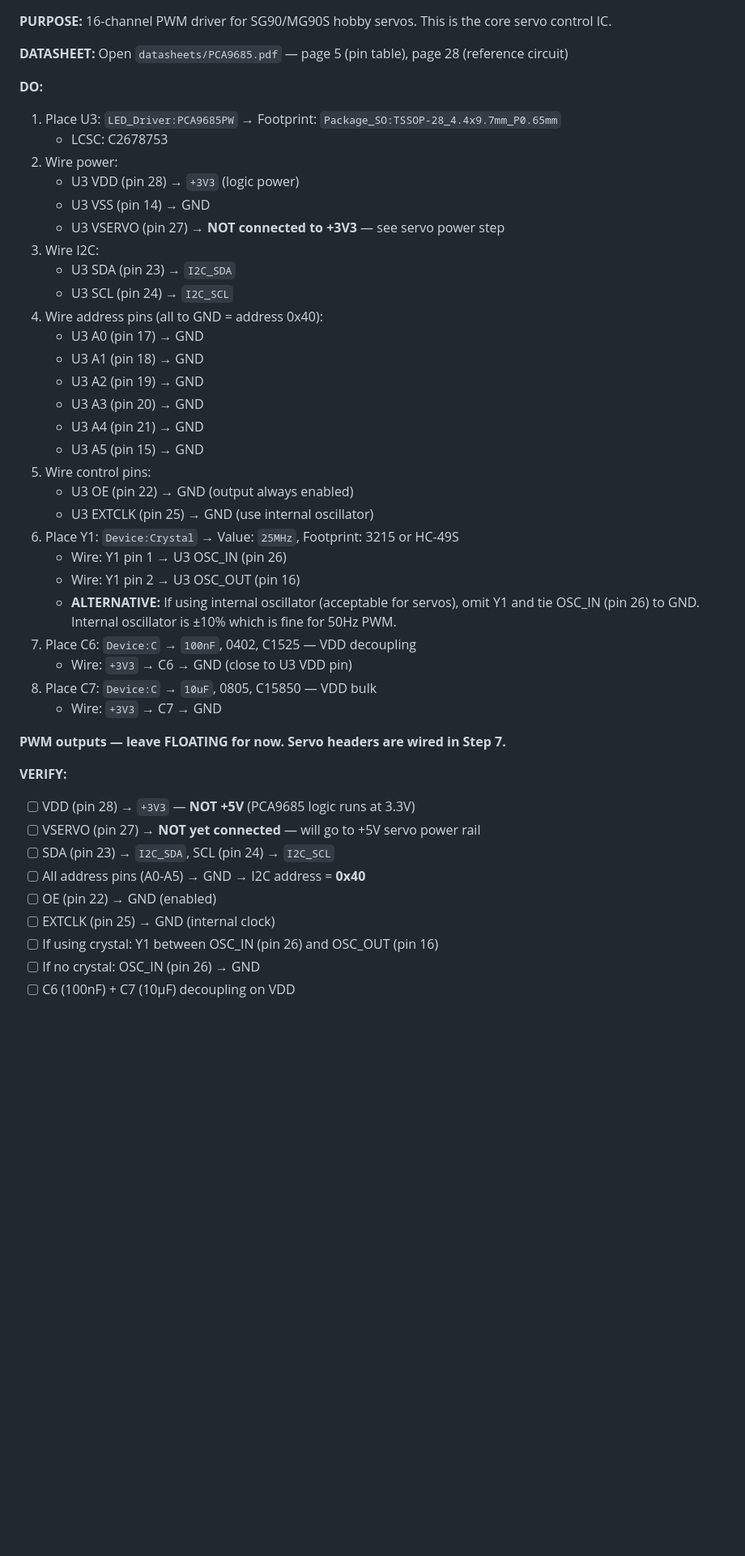
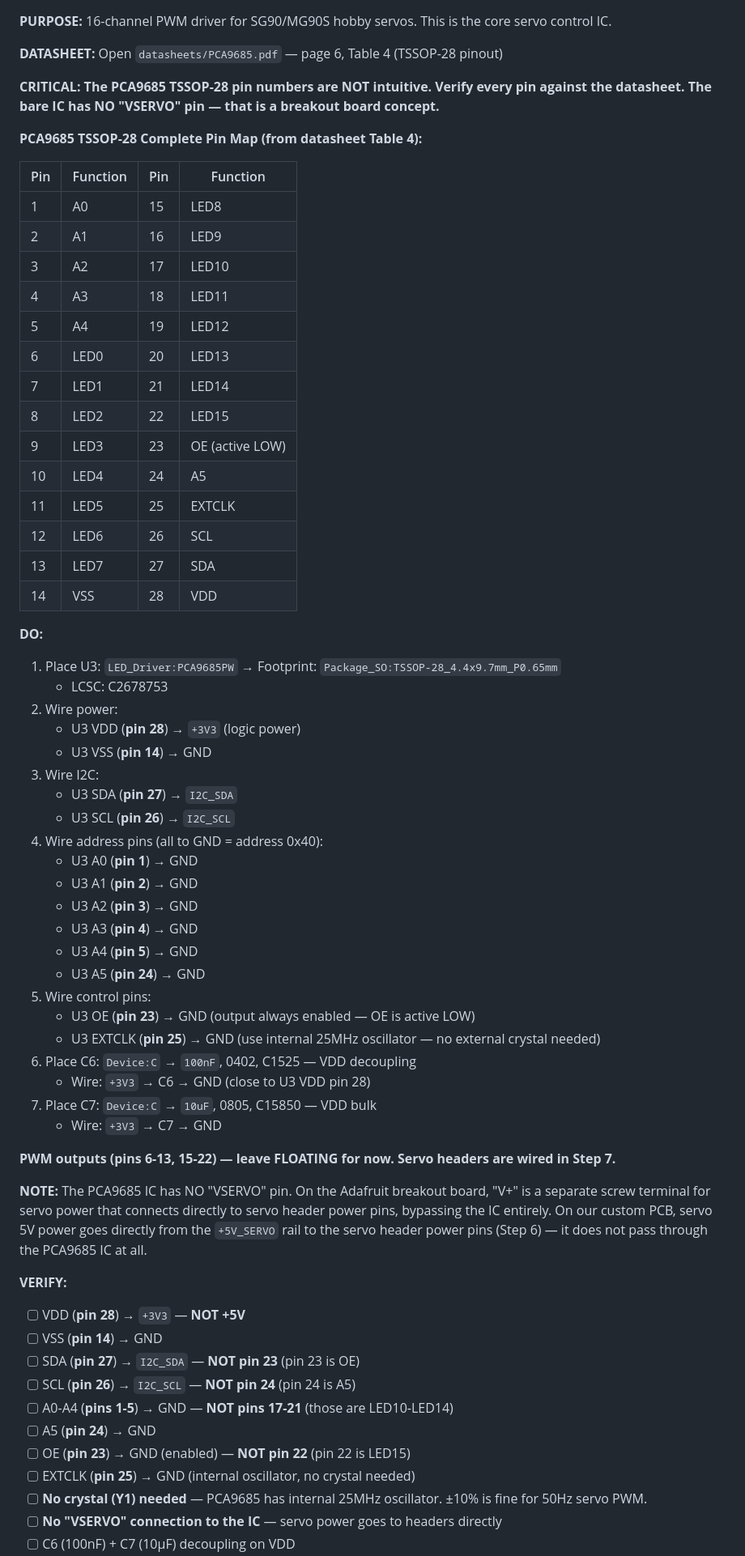
Before and after one commit to timoz12/hawabot_learn, a Markdown page: hardware/custom_pcb/SCHEMATIC_BUILD_GUIDE.md, the part around one of its changes. Shown at 81% size. GitHub-like rendering; blank space fills up the shorter version.

```diff
--- a/hardware/custom_pcb/SCHEMATIC_BUILD_GUIDE.md
+++ b/hardware/custom_pcb/SCHEMATIC_BUILD_GUIDE.md
@@ -267,46 +271,66 @@ CONTROL:
 
 **PURPOSE:** 16-channel PWM driver for SG90/MG90S hobby servos. This is the core servo control IC.
 
-**DATASHEET:** Open `datasheets/PCA9685.pdf` — page 5 (pin table), page 28 (reference circuit)
+**DATASHEET:** Open `datasheets/PCA9685.pdf` — page 6, Table 4 (TSSOP-28 pinout)
+
+**CRITICAL: The PCA9685 TSSOP-28 pin numbers are NOT intuitive. Verify every pin against the datasheet. The bare IC has NO "VSERVO" pin — that is a breakout board concept.**
+
+**PCA9685 TSSOP-28 Complete Pin Map (from datasheet Table 4):**
+
+| Pin | Function | Pin | Function |
+|-----|----------|-----|----------|
+| 1 | A0 | 15 | LED8 |
+| 2 | A1 | 16 | LED9 |
+| 3 | A2 | 17 | LED10 |
+| 4 | A3 | 18 | LED11 |
+| 5 | A4 | 19 | LED12 |
+| 6 | LED0 | 20 | LED13 |
+| 7 | LED1 | 21 | LED14 |
+| 8 | LED2 | 22 | LED15 |
+| 9 | LED3 | 23 | OE (active LOW) |
+| 10 | LED4 | 24 | A5 |
+| 11 | LED5 | 25 | EXTCLK |
+| 12 | LED6 | 26 | SCL |
+| 13 | LED7 | 27 | SDA |
+| 14 | VSS | 28 | VDD |
 
 **DO:**
 1. Place U3: `LED_Driver:PCA9685PW` → Footprint: `Package_SO:TSSOP-28_4.4x9.7mm_P0.65mm`
    - LCSC: C2678753
 2. Wire power:
-   - U3 VDD (pin 28) → `+3V3` (logic power)
-   - U3 VSS (pin 14) → GND
-   - U3 VSERVO (pin 27) → **NOT connected to +3V3** — see servo power step
+   - U3 VDD (**pin 28**) → `+3V3` (logic power)
+   - U3 VSS (**pin 14**) → GND
 3. Wire I2C:
-   - U3 SDA (pin 23) → `I2C_SDA`
-   - U3 SCL (pin 24) → `I2C_SCL`
+   - U3 SDA (**pin 27**) → `I2C_SDA`
+   - U3 SCL (**pin 26**) → `I2C_SCL`
 4. Wire address pins (all to GND = address 0x40):
-   - U3 A0 (pin 17) → GND
-   - U3 A1 (pin 18) → GND
-   - U3 A2 (pin 19) → GND
-   - U3 A3 (pin 20) → GND
-   - U3 A4 (pin 21) → GND
-   - U3 A5 (pin 15) → GND
+   - U3 A0 (**pin 1**) → GND
+   - U3 A1 (**pin 2**) → GND
+   - U3 A2 (**pin 3**) → GND
+   - U3 A3 (**pin 4**) → GND
+   - U3 A4 (**pin 5**) → GND
+   - U3 A5 (**pin 24**) → GND
 5. Wire control pins:
-   - U3 OE (pin 22) → GND (output always enabled)
-   - U3 EXTCLK (pin 25) → GND (use internal oscillator)
-6. Place Y1: `Device:Crystal` → Value: `25MHz`, Footprint: 3215 or HC-49S
-   - Wire: Y1 pin 1 → U3 OSC_IN (pin 26)
-   - Wire: Y1 pin 2 → U3 OSC_OUT (pin 16)
-   - **ALTERNATIVE:** If using internal oscillator (acceptable for servos), omit Y1 and tie OSC_IN (pin 26) to GND. Internal oscillator is ±10% which is fine for 50Hz PWM.
-7. Place C6: `Device:C` → `100nF`, 0402, C1525 — VDD decoupling
-   - Wire: `+3V3` → C6 → GND (close to U3 VDD pin)
-8. Place C7: `Device:C` → `10uF`, 0805, C15850 — VDD bulk
+   - U3 OE (**pin 23**) → GND (output always enabled — OE is active LOW)
+   - U3 EXTCLK (**pin 25**) → GND (use internal 25MHz oscillator — no external crystal needed)
+6. Place C6: `Device:C` → `100nF`, 0402, C1525 — VDD decoupling
+   - Wire: `+3V3` → C6 → GND (close to U3 VDD pin 28)
+7. Place C7: `Device:C` → `10uF`, 0805, C15850 — VDD bulk
    - Wire: `+3V3` → C7 → GND
 
-**PWM outputs — leave FLOATING for now. Servo headers are wired in Step 7.**
+**PWM outputs (pins 6-13, 15-22) — leave FLOATING for now. Servo headers are wired in Step 7.**
+
+**NOTE:** The PCA9685 IC has NO "VSERVO" pin. On the Adafruit breakout board, "V+" is a separate screw terminal for servo power that connects directly to servo header power pins, bypassing the IC entirely. On our custom PCB, servo 5V power goes directly from the `+5V_SERVO` rail to the servo header power pins (Step 6) — it does not pass through the PCA9685 IC at all.
 
 **VERIFY:**
-- [ ] VDD (pin 28) → `+3V3` — **NOT +5V** (PCA9685 logic runs at 3.3V)
-- [ ] VSERVO (pin 27) → **NOT yet connected** — will go to +5V servo power rail
-- [ ] SDA (pin 23) → `I2C_SDA`, SCL (pin 24) → `I2C_SCL`
-- [ ] All address pins (A0-A5) → GND → I2C address = **0x40**
-- [ ] OE (pin 22) → GND (enabled)
-- [ ] EXTCLK (pin 25) → GND (internal clock)
-- [ ] If using crystal: Y1 between OSC_IN (pin 26) and OSC_OUT (pin 16)
-- [ ] If no crystal: OSC_IN (pin 26) → GND
+- [ ] VDD (**pin 28**) → `+3V3` — **NOT +5V**
+- [ ] VSS (**pin 14**) → GND
+- [ ] SDA (**pin 27**) → `I2C_SDA` — **NOT pin 23** (pin 23 is OE)
+- [ ] SCL (**pin 26**) → `I2C_SCL` — **NOT pin 24** (pin 24 is A5)
+- [ ] A0-A4 (**pins 1-5**) → GND — **NOT pins 17-21** (those are LED10-LED14)
+- [ ] A5 (**pin 24**) → GND
+- [ ] OE (**pin 23**) → GND (enabled) — **NOT pin 22** (pin 22 is LED15)
+- [ ] EXTCLK (**pin 25**) → GND (internal oscillator, no crystal needed)
+- [ ] **No crystal (Y1) needed** — PCA9685 has internal 25MHz oscillator. ±10% is fine for 50Hz servo PWM.
+- [ ] **No "VSERVO" connection to the IC** — servo power goes to headers directly
 - [ ] C6 (100nF) + C7 (10µF) decoupling on VDD
```
Also changed, not shown: other parts of hardware/custom_pcb/SCHEMATIC_BUILD_GUIDE.md (+75 -51 lines), CLAUDE.md (+1 -1 lines).
